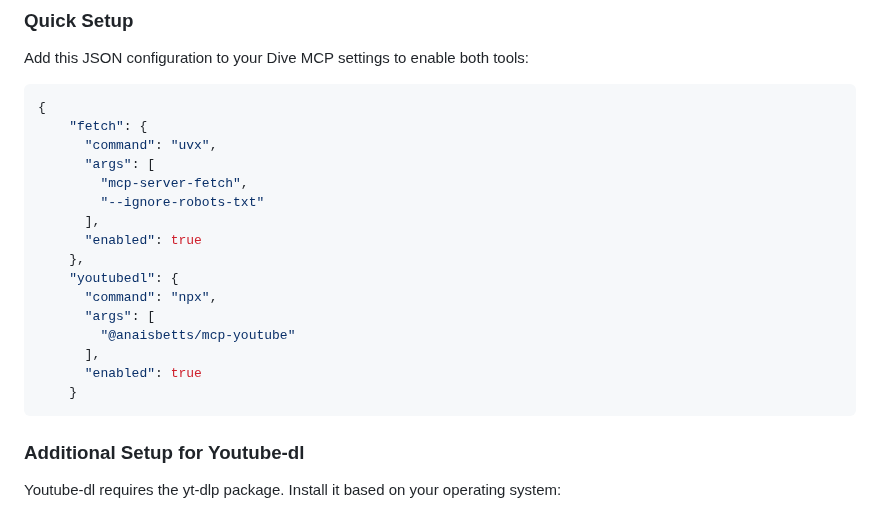
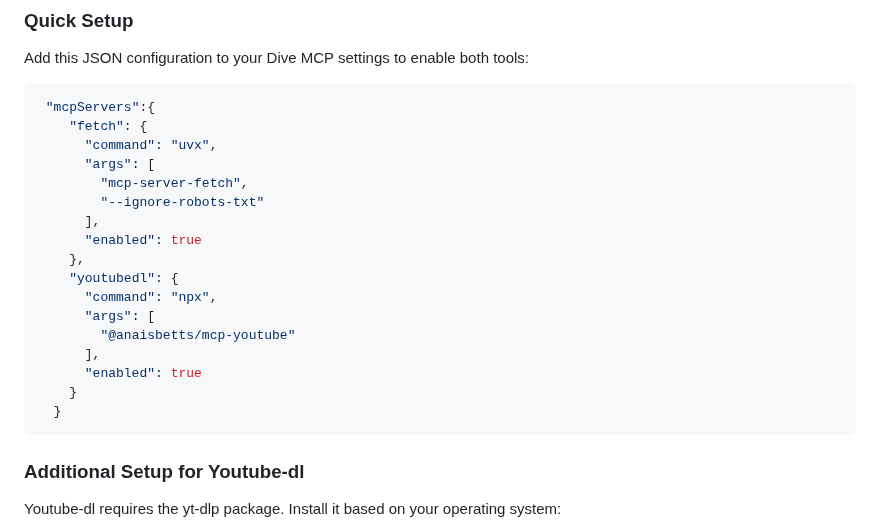
Before and after one commit to usathyan/Dive, a Markdown page: README.md, the part around the change. Rendered like a GitHub page.

Commit message:
add  "mcpServers": {} for example json

````diff
--- a/README.md
+++ b/README.md
@@ -64,7 +64,7 @@ While the system comes with a default echo MCP Server, your LLM can access more
 Add this JSON configuration to your Dive MCP settings to enable both tools:
 
 ```json
-{
+ "mcpServers":{
     "fetch": {
       "command": "uvx",
       "args": [
@@ -80,6 +80,7 @@ Add this JSON configuration to your Dive MCP settings to enable both tools:
       ],
       "enabled": true
     }
+  }
 ```
 
 ### Additional Setup for Youtube-dl
````
